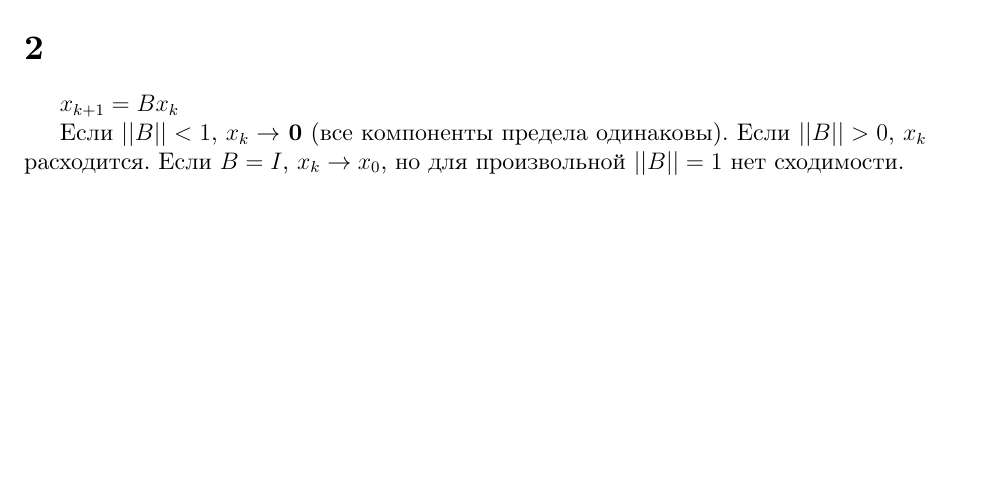
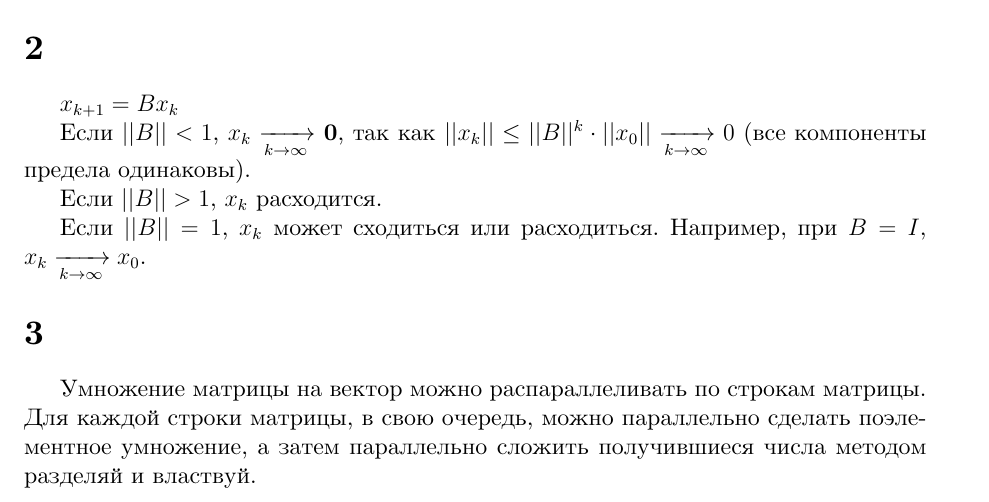
Before and after one commit to ekiuled/speechpro, a LaTeX document (text/text.tex): part of the page, cut so that both start at the same text, the shorter picture padded with empty space. Compiled offline with XeLaTeX.

Commit message:
Updated text & multiplication output

```diff
--- a/text/text.tex
+++ b/text/text.tex
@@ -31,8 +31,13 @@ $Bx_k=-D^{-1}(L+U)x_k=-\begin{pmatrix}
 \section*{2}
 $x_{k+1}=Bx_k$
 
-Если $||B||<1$, $x_k \rightarrow$ \textbf{0} (все компоненты предела одинаковы).
-Если $||B||>0$, $x_k$ расходится.
-Если $B=I$, $x_k \rightarrow x_0$, но для произвольной $||B||=1$ нет сходимости.
+Если $||B||<1$, $x_k \xrightarrow[k \to \infty]{}$ \textbf{0}, так как $||x_k||\leq ||B||^k\cdot ||x_0|| \xrightarrow[k \to \infty]{} 0$ (все компоненты предела одинаковы).
+
+Если $||B||>1$, $x_k$ расходится.
+
+Если $||B||=1$, $x_k$ может сходиться или расходиться. Например, при $B=I$, $x_k \xrightarrow[k \to \infty]{} x_0$.
+
+\section*{3}
+Умножение матрицы на вектор можно распараллеливать по строкам матрицы. Для каждой строки матрицы, в свою очередь, можно параллельно сделать поэлементное умножение, а затем параллельно сложить получившиеся числа методом разделяй и властвуй.
 
 \end{document}
```
Also changed, not shown: text/text.pdf, 1 other file.
